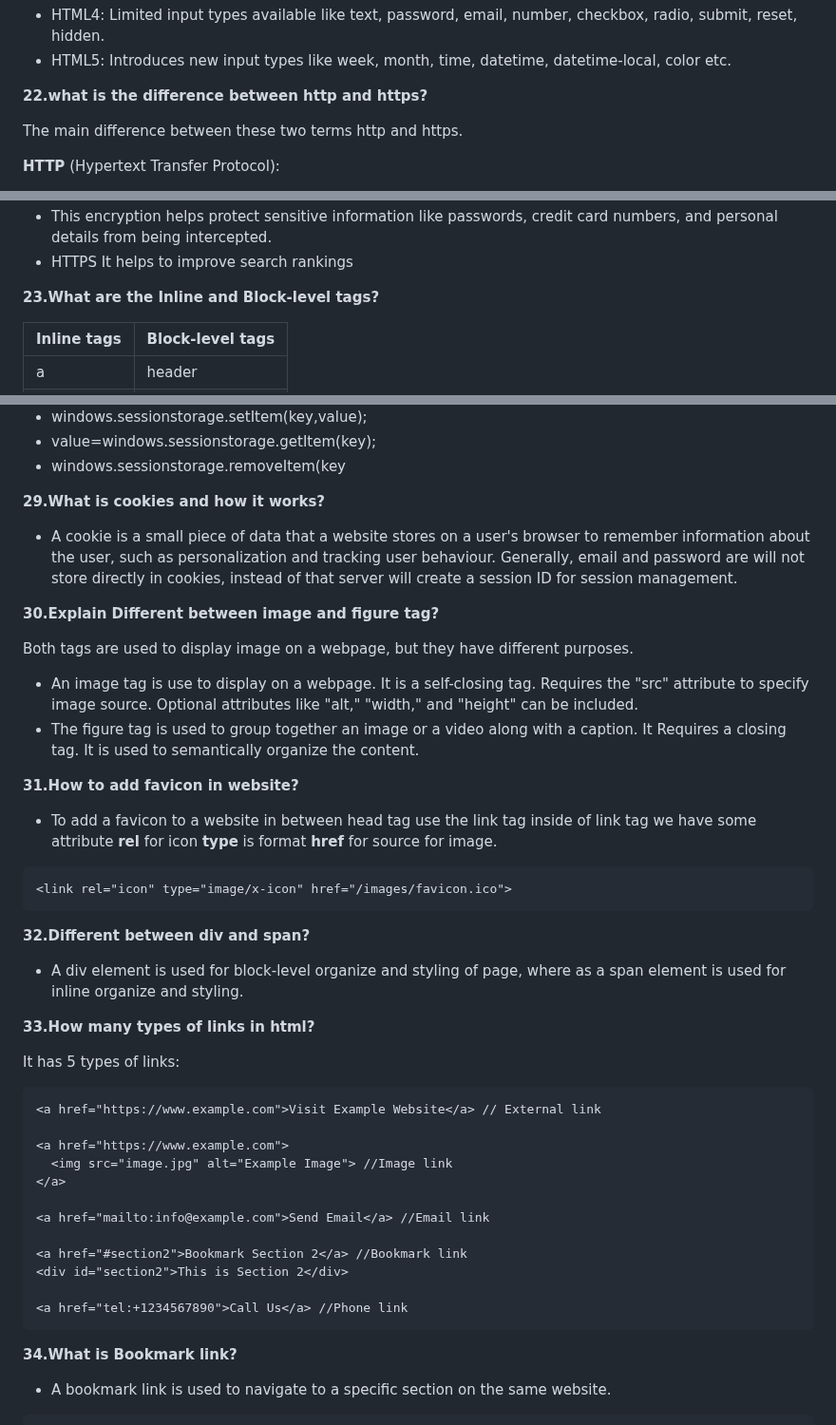
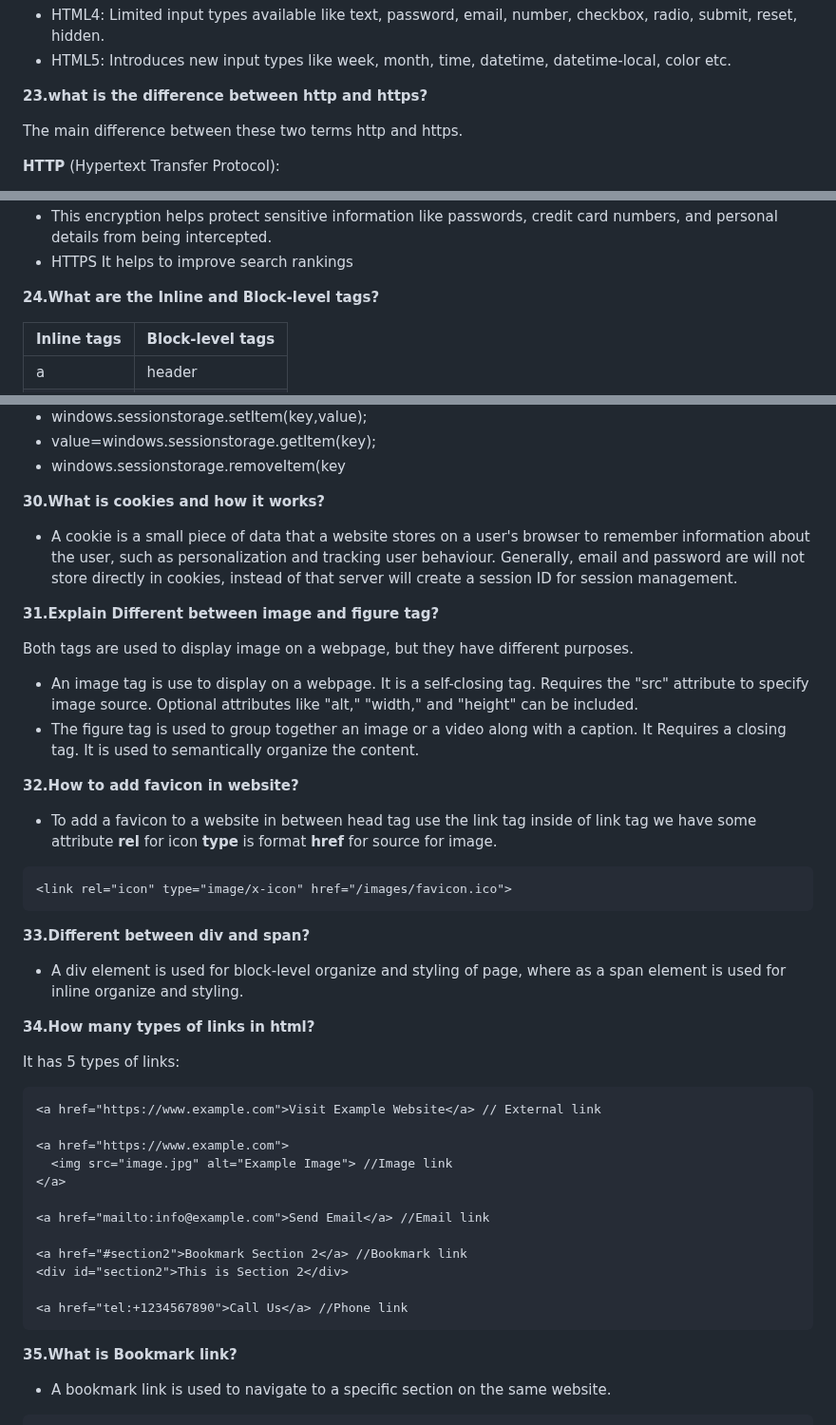
Before and after one commit to Nandakishore695/HTML-CSS-Javascript, a Markdown page: README.md, 3 parts joined by grey strips. Shown at 95% size. GitHub-like rendering.

````diff
--- a/README.md
+++ b/README.md
@@ -176,7 +177,7 @@ HTML and XHTML Both essential languages for creating web pages.The main differen
 - HTML4: Limited input types available like text, password, email, number, checkbox, radio, submit, reset, hidden.
 - HTML5: Introduces new input types like week, month, time, datetime, datetime-local, color etc.
 
-**22.what is the difference between http and https?**
+**23.what is the difference between http and https?**
 
 The main difference between these two terms http and https.
 
@@ -191,7 +192,7 @@ The main difference between these two terms http and https.
 - This encryption helps protect sensitive information like passwords, credit card numbers, and personal details from being intercepted.
 - HTTPS It helps to improve search rankings
 
-**23.What are the Inline and Block-level tags?**
+**24.What are the Inline and Block-level tags?**
 
 | Inline tags  | Block-level tags |
 | ------------- | ------------- |
@@ -259,28 +260,28 @@ HTML Entities are special characters used to represent characters that cannot be
 - value=windows.sessionstorage.getItem(key);
 - windows.sessionstorage.removeItem(key
 
-**29.What is cookies and how it works?**
+**30.What is cookies and how it works?**
 
 - A cookie is a small piece of data that a website stores on a user's browser to remember information about the user, such as personalization and tracking user behaviour. Generally, email and password are will not store directly in cookies, instead of that server will create a session ID for session management.
 
-**30.Explain Different between image and figure tag?**
+**31.Explain Different between image and figure tag?**
 
 Both tags are used to display image on a webpage, but they have different purposes.
 
 -	An image tag is use to display on a webpage. It is a self-closing tag. Requires the "src" attribute to specify image source. Optional attributes like "alt," "width," and "height" can be included.
 -	The figure tag is used to group together an image or a video along with a caption. It Requires a closing tag. It is used to semantically organize the content.
 
-**31.How to add favicon in website?**
+**32.How to add favicon in website?**
 
 -  To add a favicon to a website in between head tag use the link tag inside of link tag we have some attribute **rel** for icon **type** is format **href** for source for image.
 ```
 <link rel="icon" type="image/x-icon" href="/images/favicon.ico">
 ```
-**32.Different between div and span?**
+**33.Different between div and span?**
 
 - A div element is used for block-level organize and styling of page, where as a span element is used for inline organize and styling.
 
-**33.How many types of links in html?**
+**34.How many types of links in html?**
 
 It has 5 types of links:
 ```
@@ -297,7 +298,7 @@ It has 5 types of links:
 
 <a href="tel:+1234567890">Call Us</a> //Phone link
 ```
-**34.What is Bookmark link?**
+**35.What is Bookmark link?**
 - A bookmark link is used to navigate to a specific section on the same website.
 ```
   <body>
````
Also changed, not shown: other parts of README.md (+15 -14 lines).
